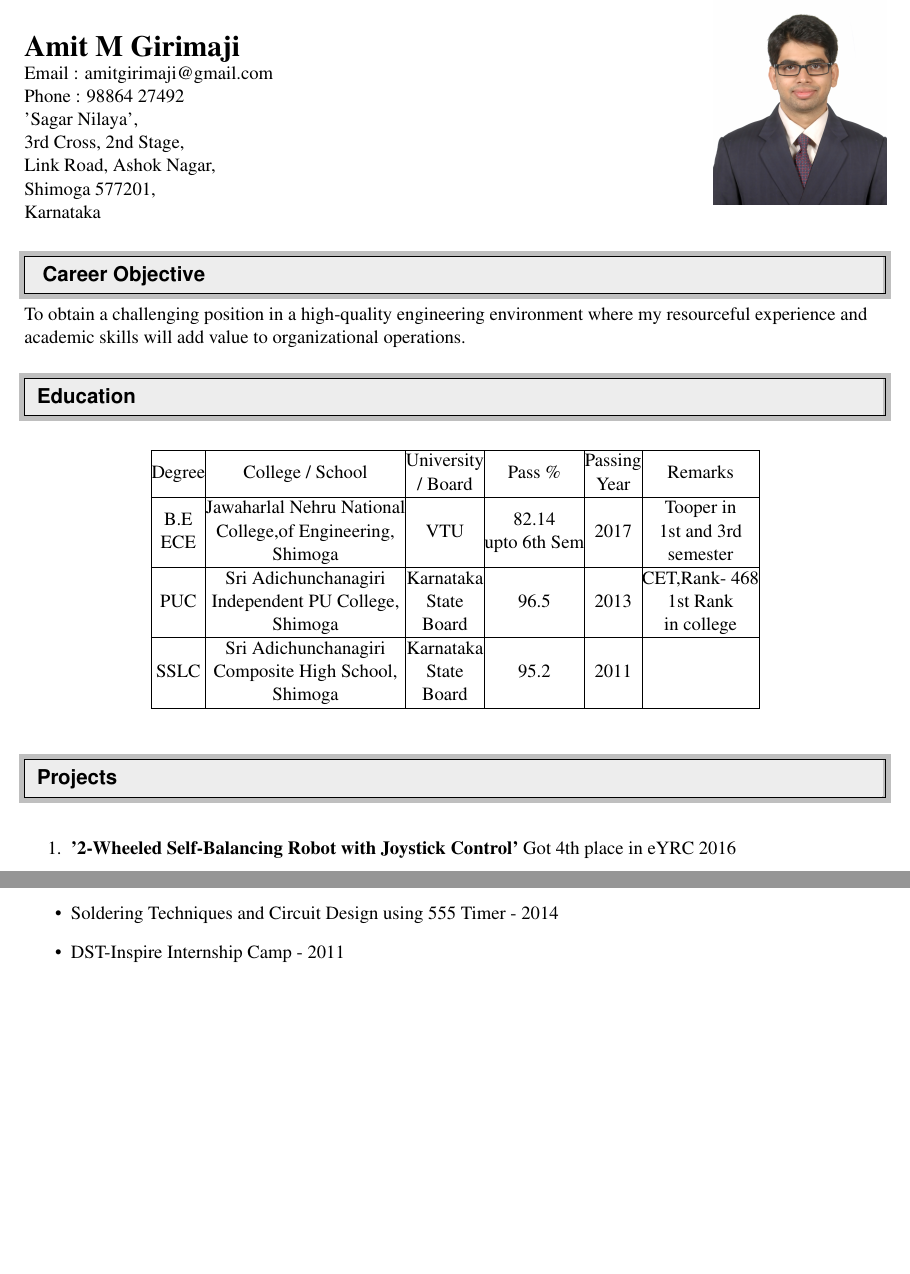
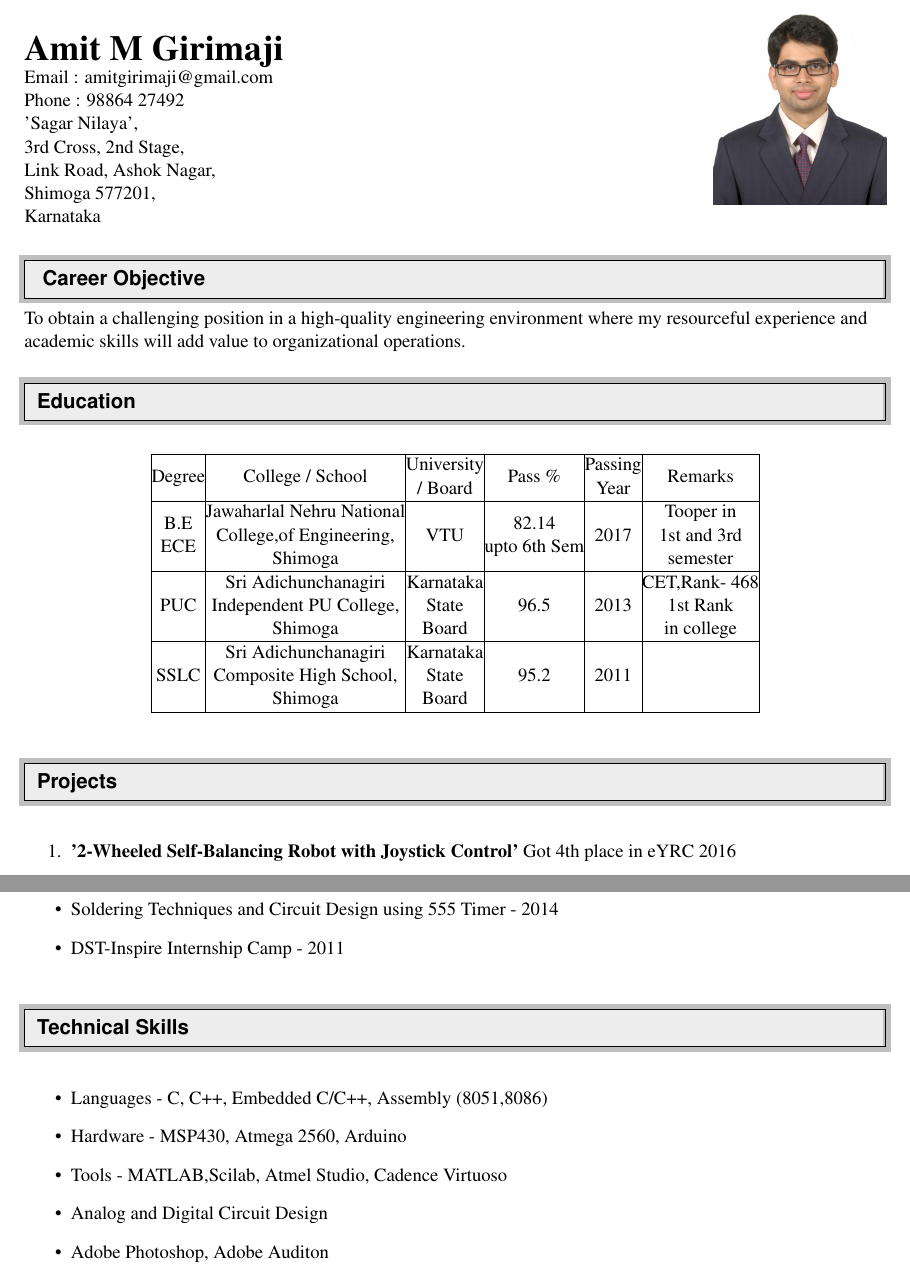
Before and after one commit to amitgirimaji123/Amit_Girimaji_Resume, a LaTeX CV (Resume.tex): two parts of pages 1 and 2 of 2, joined at a grey line, cut so that both start at the same text, the shorter picture padded with empty space. Compiled offline with pdfLaTeX.

Commit message:
Add files via upload

```diff
--- a/Resume.tex
+++ b/Resume.tex
@@ -64,7 +62,7 @@
   & \multirow{4}{*}{\includegraphics[scale=0.21]{DSC_6547.JPG}}\\
   & \\
 %-----------------------------------------------------------
-  \textbf{\LARGE Amit M Girimaji } & \\
+  \textbf{\huge Amit M Girimaji }  \\
 Email : amitgirimaji@gmail.com\\
 Phone : 98864 27492 \\
 'Sagar Nilaya', \\
@@ -149,6 +147,17 @@ To obtain a challenging position in a high-quality engineering environment where
 \end{itemize}
 
 
+%%%%%%%%%%%%%%%%%%%%%%%%%%%%%%
+\resheading{Technical Skills}
+%%%%%%%%%%%%%%%%%%%%%%%%%%%%%%
+
+\begin{itemize}
+	\item Languages - C, C++, Embedded C/C++, Assembly (8051,8086)
+	\item Hardware - MSP430, Atmega 2560, Arduino
+	\item Tools - MATLAB,Scilab, Atmel Studio, Cadence Virtuoso
+	\item Analog and Digital Circuit Design
+	\item Adobe Photoshop, Adobe Auditon
+\end{itemize}
 
 
 
```
Also changed, not shown: Resume.pdf, Resume.tex (2 more changed lines), 2 other files.
